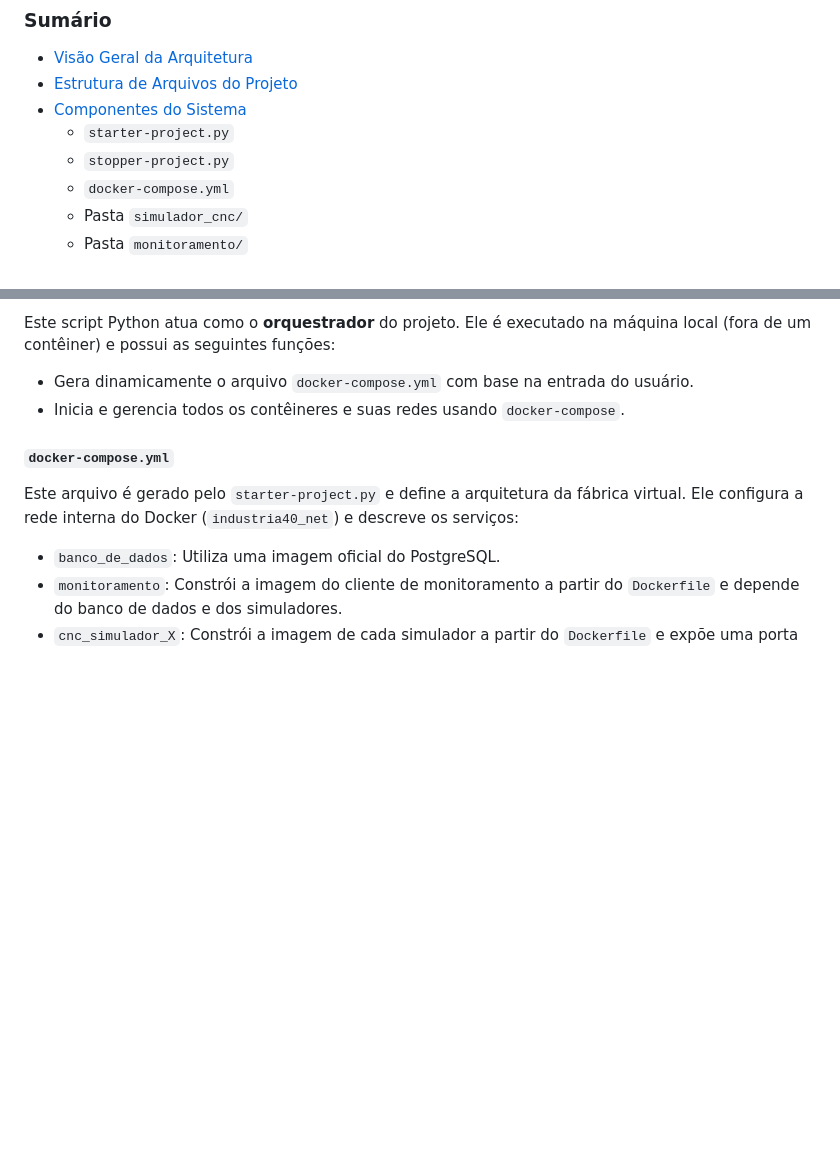
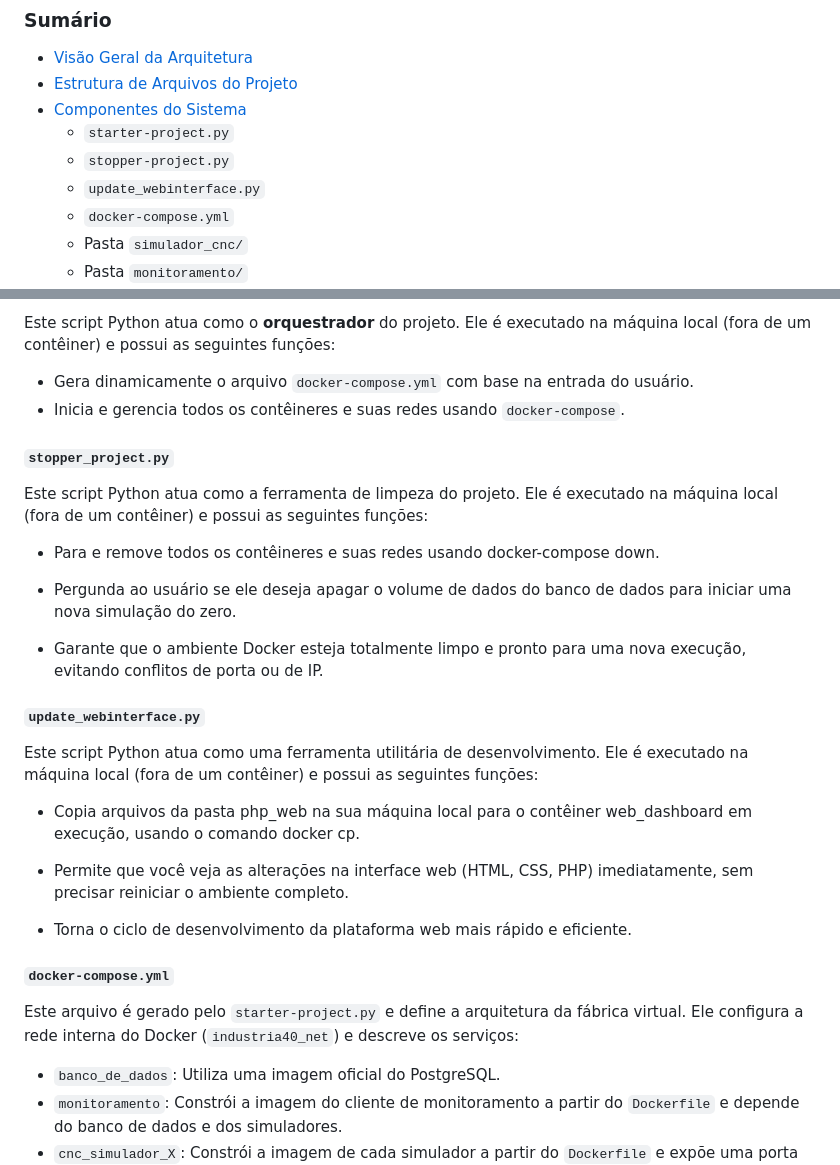
Before and after one commit to douglas-student/Digital_Factory_4.0_Twin_-_CNC_-_OPCUA, a Markdown page: readme.md, 2 parts joined by grey strips. Rendered like a GitHub page; blank space fills up the shorter version.

```diff
--- a/readme.md
+++ b/readme.md
@@ -11,6 +13,7 @@ Este projeto é uma demonstração de uma arquitetura de Manufatura Inteligente
   * [Componentes do Sistema](https://www.google.com/search?q=%23componentes-do-sistema)
       * `starter-project.py`
       * `stopper-project.py`
+      * `update_webinterface.py`
       * `docker-compose.yml`
       * Pasta `simulador_cnc/`
       * Pasta `monitoramento/`
@@ -67,6 +95,26 @@ Este script Python atua como o **orquestrador** do projeto. Ele é executado na
 
   * Gera dinamicamente o arquivo `docker-compose.yml` com base na entrada do usuário.
   * Inicia e gerencia todos os contêineres e suas redes usando `docker-compose`.
+
+#### `stopper_project.py`
+
+Este script Python atua como a ferramenta de limpeza do projeto. Ele é executado na máquina local (fora de um contêiner) e possui as seguintes funções:
+
+  * Para e remove todos os contêineres e suas redes usando docker-compose down.
+
+  * Pergunda ao usuário se ele deseja apagar o volume de dados do banco de dados para iniciar uma nova simulação do zero.
+
+  * Garante que o ambiente Docker esteja totalmente limpo e pronto para uma nova execução, evitando conflitos de porta ou de IP.
+
+#### `update_webinterface.py`
+
+Este script Python atua como uma ferramenta utilitária de desenvolvimento. Ele é executado na máquina local (fora de um contêiner) e possui as seguintes funções:
+
+  * Copia arquivos da pasta php_web na sua máquina local para o contêiner web_dashboard em execução, usando o comando docker cp.
+
+  * Permite que você veja as alterações na interface web (HTML, CSS, PHP) imediatamente, sem precisar reiniciar o ambiente completo.
+
+  * Torna o ciclo de desenvolvimento da plataforma web mais rápido e eficiente.
 
 #### `docker-compose.yml`
 
```
Also changed, not shown: other parts of readme.md (+28 -1 lines), docs/images/layout-01.png (added), 3 other files.
